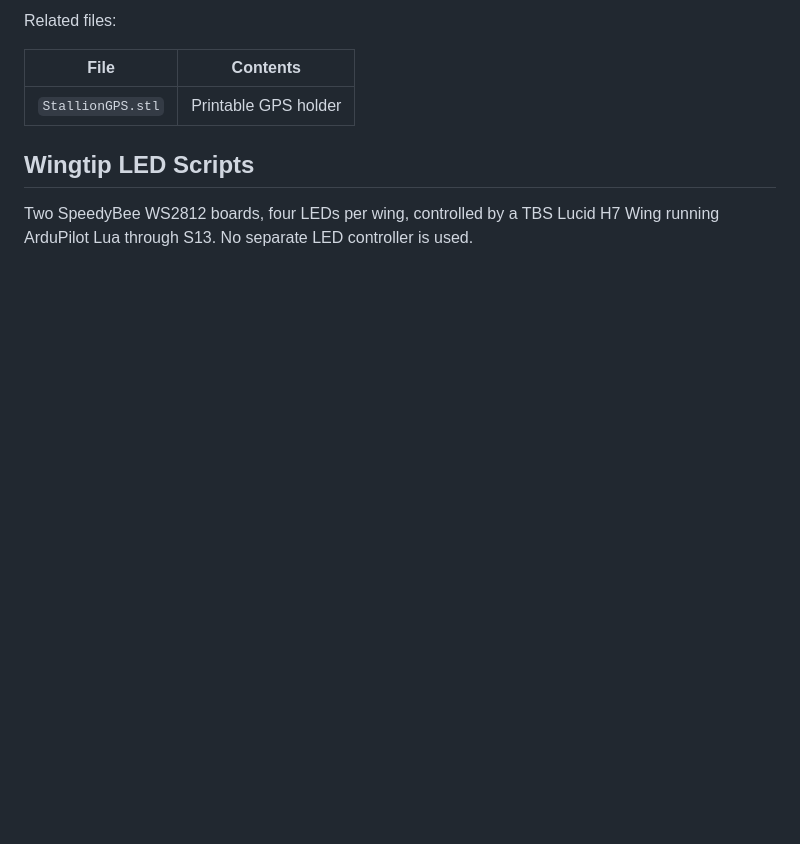
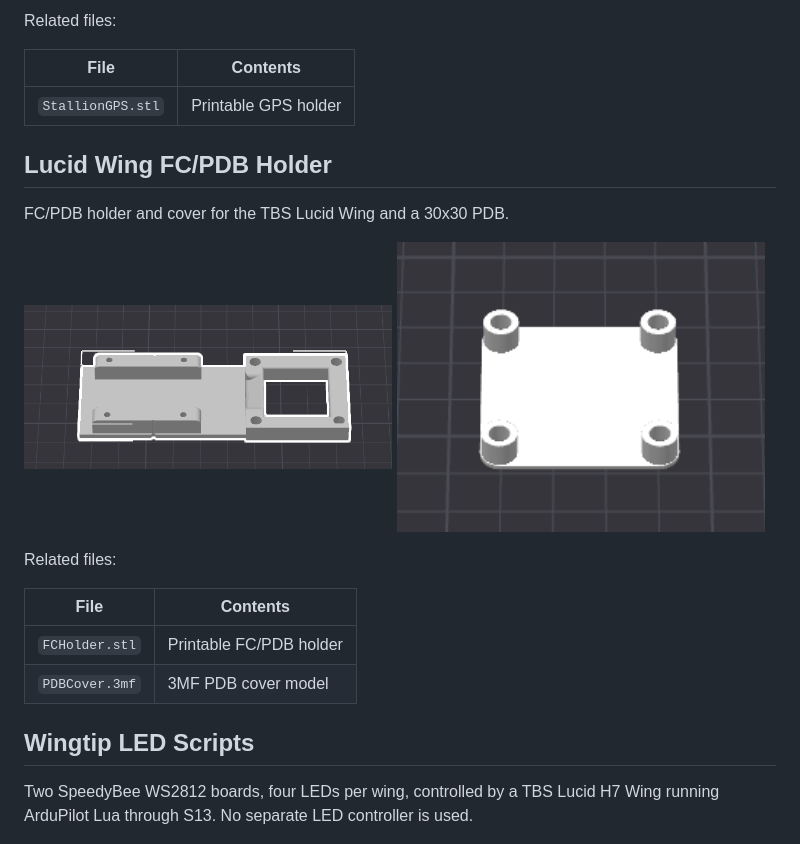
Before and after one commit to GenCodeInc/Flightory-GenCodeMods-StallionVTOL, a Markdown page: README.md, the part around the change. Drawn GitHub-style; pictures changed too: images/lucid-wing-fc-pdb-holder.png (added), images/lucid-wing-pdb-cover.png (added); blank space fills up the shorter version.

Commit message:
Add Lucid Wing FC/PDB holder
Co-authored-by: Copilot <223556219+Copilot@users.noreply.github.com>

```diff
--- a/README.md
+++ b/README.md
@@ -59,6 +59,22 @@ Related files:
 | File | Contents |
 | --- | --- |
 | `StallionGPS.stl` | Printable GPS holder |
+
+## Lucid Wing FC/PDB Holder
+
+FC/PDB holder and cover for the TBS Lucid Wing and a 30x30 PDB.
+
+<p>
+  <img src="images/lucid-wing-fc-pdb-holder.png" alt="FC/PDB holder for the Lucid Wing" width="49%">
+  <img src="images/lucid-wing-pdb-cover.png" alt="Cover for the 30x30 PDB" width="49%">
+</p>
+
+Related files:
+
+| File | Contents |
+| --- | --- |
+| `FCHolder.stl` | Printable FC/PDB holder |
+| `PDBCover.3mf` | 3MF PDB cover model |
 
 ## Wingtip LED Scripts
 
```
Also changed, not shown: 2 other files.
